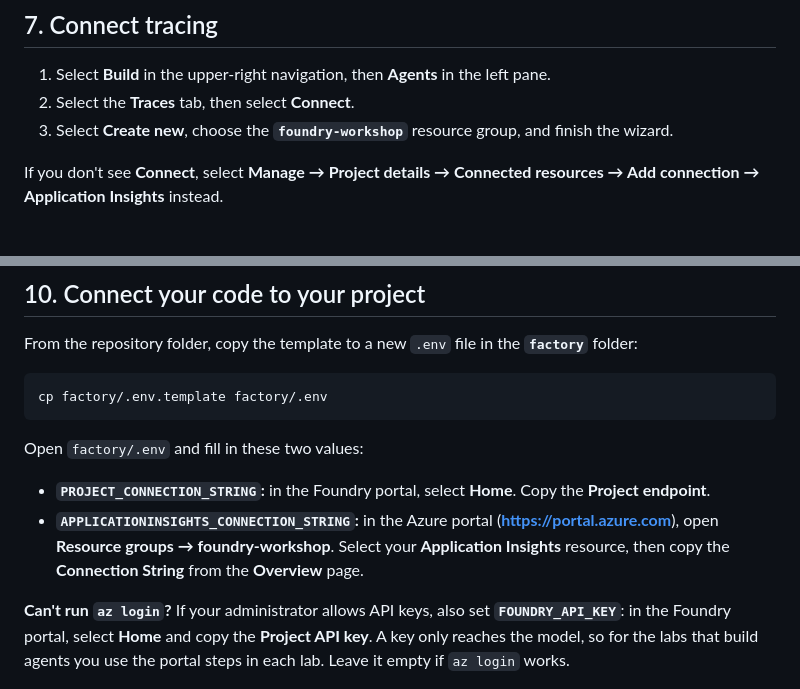
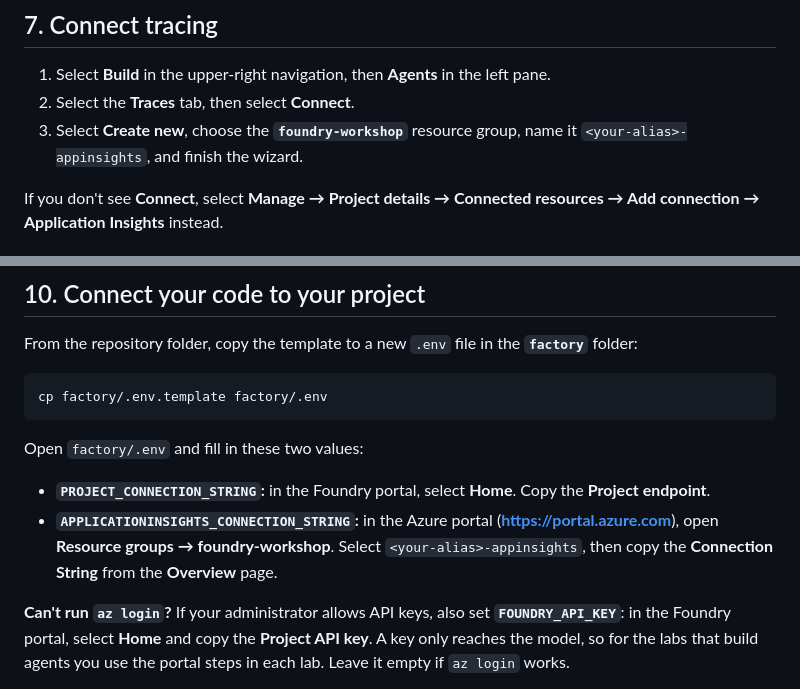
Before and after one commit to vrajakishore/foundry-agents-workshop, a Markdown page: PREREQUISITES.md, 2 parts joined by grey strips. GitHub-like rendering.

Commit message:
Name Application Insights per participant in prerequisites
Co-authored-by: Copilot App <223556219+Copilot@users.noreply.github.com>
Copilot-Session: 98cb6854-f8c9-4166-8564-fb2f7eaf9b10

```diff
--- a/PREREQUISITES.md
+++ b/PREREQUISITES.md
@@ -91,7 +91,7 @@ Sign in to the Foundry portal at **https://ai.azure.com** with your work account
 
 1. Select **Build** in the upper-right navigation, then **Agents** in the left pane.
 2. Select the **Traces** tab, then select **Connect**.
-3. Select **Create new**, choose the **`foundry-workshop`** resource group, and finish the wizard.
+3. Select **Create new**, choose the **`foundry-workshop`** resource group, name it `<your-alias>-appinsights`, and finish the wizard.
 
 If you don't see **Connect**, select **Manage → Project details → Connected resources → Add connection → Application Insights** instead.
 
@@ -138,7 +138,7 @@ cp factory/.env.template factory/.env
 Open `factory/.env` and fill in these two values:
 
 - **`PROJECT_CONNECTION_STRING`:** in the Foundry portal, select **Home**. Copy the **Project endpoint**.
-- **`APPLICATIONINSIGHTS_CONNECTION_STRING`:** in the Azure portal (**https://portal.azure.com**), open **Resource groups → foundry-workshop**. Select your **Application Insights** resource, then copy the **Connection String** from the **Overview** page.
+- **`APPLICATIONINSIGHTS_CONNECTION_STRING`:** in the Azure portal (**https://portal.azure.com**), open **Resource groups → foundry-workshop**. Select `<your-alias>-appinsights`, then copy the **Connection String** from the **Overview** page.
 
 **Can't run `az login`?** If your administrator allows API keys, also set **`FOUNDRY_API_KEY`**: in the Foundry portal, select **Home** and copy the **Project API key**. A key only reaches the model, so for the labs that build agents you use the portal steps in each lab. Leave it empty if `az login` works.
 
```
